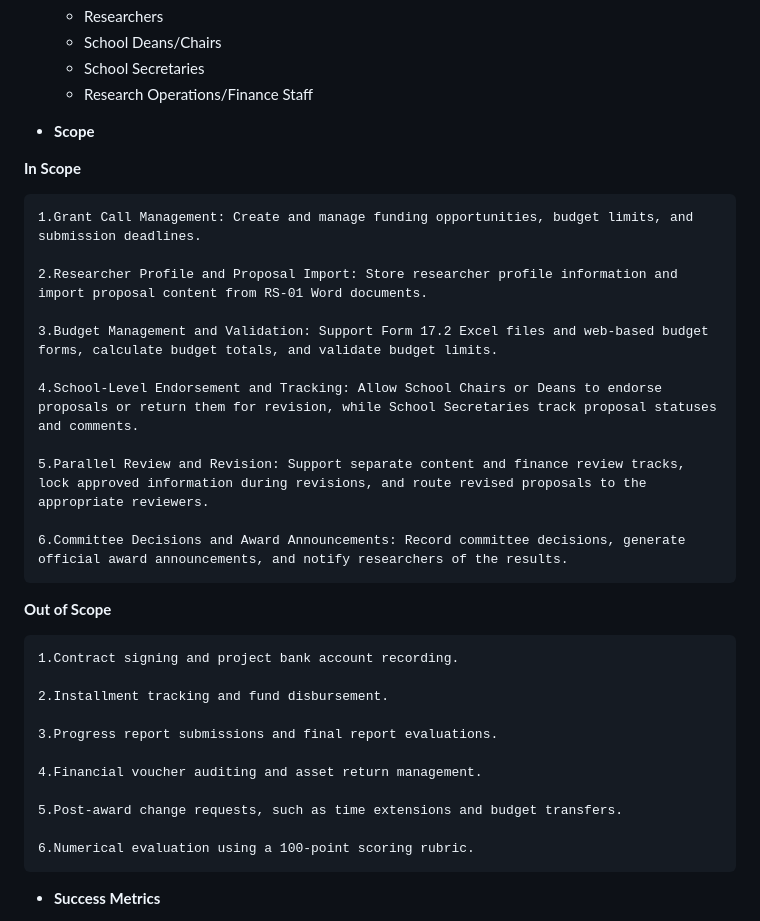
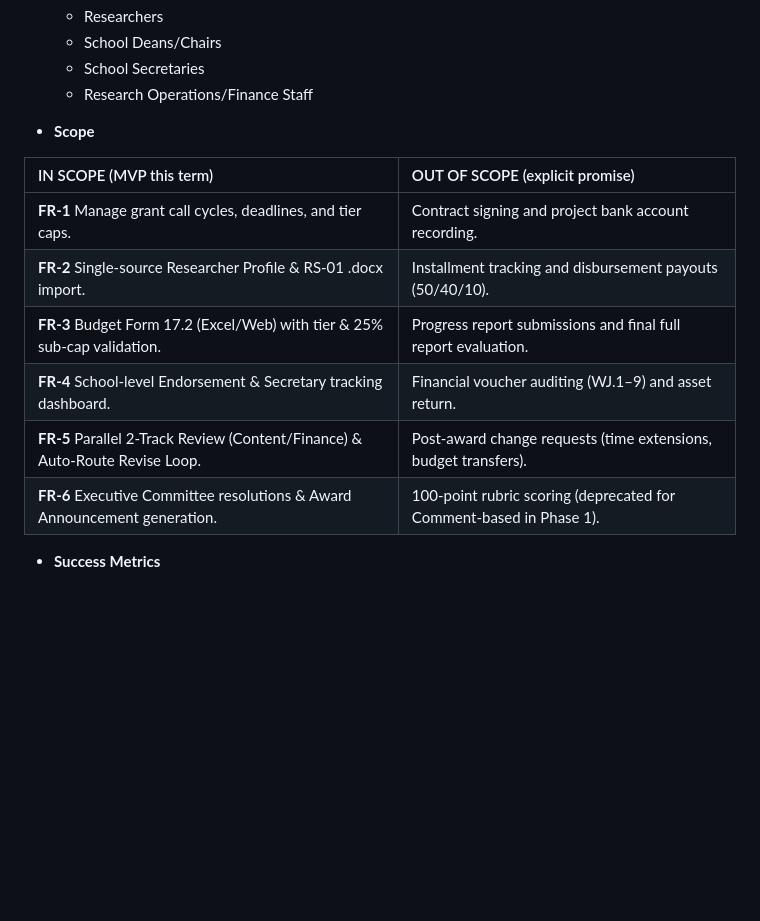
Before and after one commit to Jiraschaya/MFU-Research, a Markdown page: docs/Team Charter.md, the part around the change. GitHub-like rendering; blank space fills up the shorter version.

Commit message:
Refactor scope sections into table format
Reorganized the 'In Scope' and 'Out of Scope' sections into a table format for clarity and conciseness.

```diff
--- a/docs/Team Charter.md
+++ b/docs/Team Charter.md
@@ -20,34 +20,15 @@ throughout the approval process.
 
 * **Scope**
 
-**In Scope**
 
-	1.Grant Call Management: Create and manage funding opportunities, budget limits, and submission deadlines.
-
-	2.Researcher Profile and Proposal Import: Store researcher profile information and import proposal content from RS-01 Word documents.
-
-	3.Budget Management and Validation: Support Form 17.2 Excel files and web-based budget forms, calculate budget totals, and validate budget limits.
-
-	4.School-Level Endorsement and Tracking: Allow School Chairs or Deans to endorse proposals or return them for revision, while School Secretaries track proposal statuses and comments.
-
-	5.Parallel Review and Revision: Support separate content and finance review tracks, lock approved information during revisions, and route revised proposals to the appropriate reviewers.
-
-	6.Committee Decisions and Award Announcements: Record committee decisions, generate official award announcements, and notify researchers of the results.
-
-
-**Out of Scope**
-
-	1.Contract signing and project bank account recording.
-
-	2.Installment tracking and fund disbursement.
-
-	3.Progress report submissions and final report evaluations.
-
-	4.Financial voucher auditing and asset return management.
-
-	5.Post-award change requests, such as time extensions and budget transfers.
-
-	6.Numerical evaluation using a 100-point scoring rubric.
+| IN SCOPE (MVP this term) | OUT OF SCOPE (explicit promise) |
+| :--- | :--- |
+| **FR-1** Manage grant call cycles, deadlines, and tier caps. | Contract signing and project bank account recording. |
+| **FR-2** Single-source Researcher Profile & RS-01 .docx import. | Installment tracking and disbursement payouts (50/40/10). |
+| **FR-3** Budget Form 17.2 (Excel/Web) with tier & 25% sub-cap validation. | Progress report submissions and final full report evaluation. |
+| **FR-4** School-level Endorsement & Secretary tracking dashboard. | Financial voucher auditing (WJ.1–9) and asset return. |
+| **FR-5** Parallel 2-Track Review (Content/Finance) & Auto-Route Revise Loop. | Post-award change requests (time extensions, budget transfers). |
+| **FR-6** Executive Committee resolutions & Award Announcement generation. | 100-point rubric scoring (deprecated for Comment-based in Phase 1). |
 
 
 * **Success Metrics**
```
